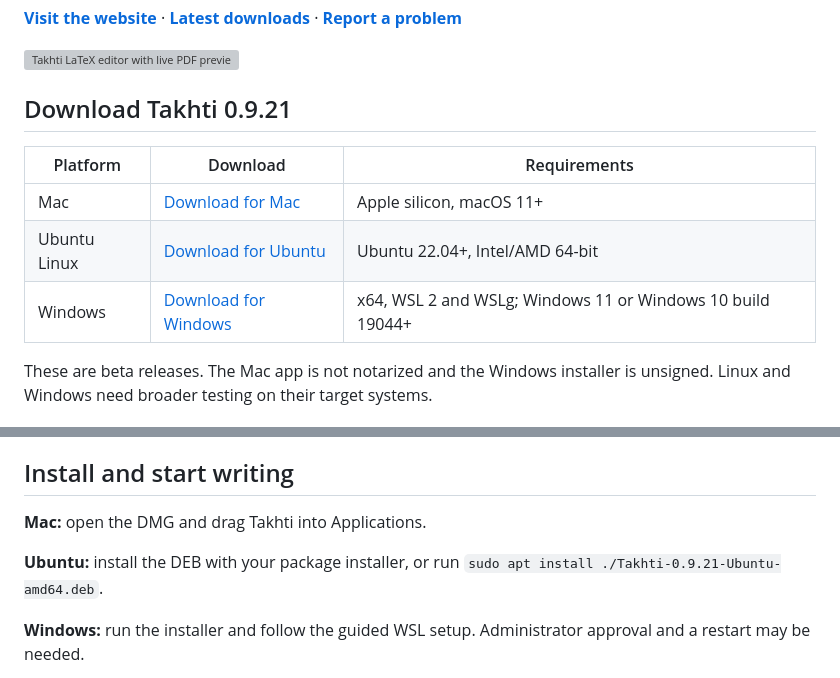
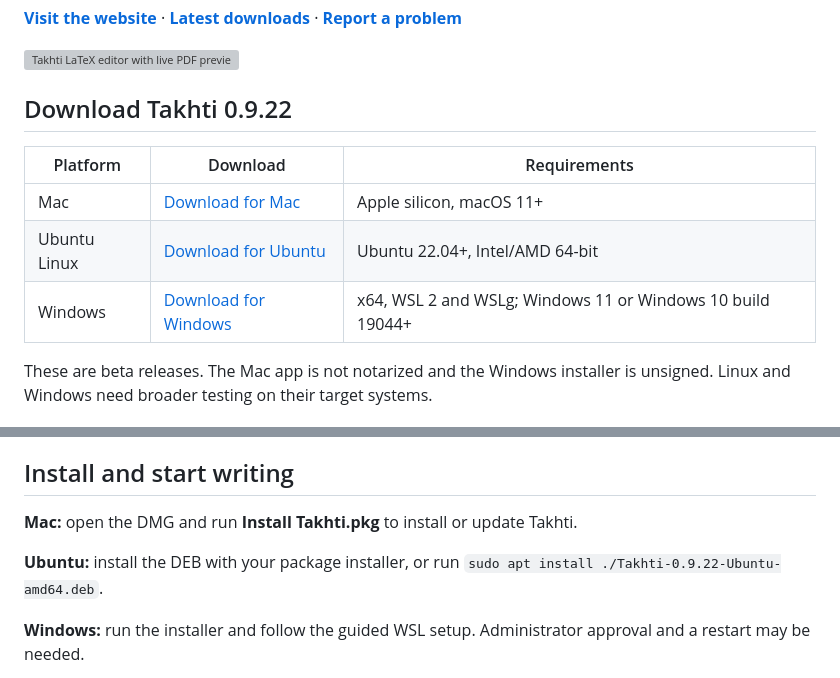
Before and after one commit to TeXTakhti/Takhti, a Markdown page: README.md, 2 parts joined by grey strips. GitHub-like rendering; grey boxes are pictures that could not be loaded.

Commit message:
Update README downloads to 0.9.22

```diff
--- a/README.md
+++ b/README.md
@@ -6,7 +6,7 @@ Fall in love with TeX. Takhti is a desktop LaTeX editor for research papers, equ
 
 ![Takhti LaTeX editor with live PDF preview](https://textakhti.github.io/Takhti/live-preview-1600.webp)
 
-## Download Takhti 0.9.21
+## Download Takhti 0.9.22
 
 | Platform | Download | Requirements |
 | --- | --- | --- |
@@ -31,9 +31,9 @@ Live feedback is incremental; initial loading and complex documents may take lon
 
 ## Install and start writing
 
-**Mac:** open the DMG and drag Takhti into Applications.
+**Mac:** open the DMG and run **Install Takhti.pkg** to install or update Takhti.
 
-**Ubuntu:** install the DEB with your package installer, or run `sudo apt install ./Takhti-0.9.21-Ubuntu-amd64.deb`.
+**Ubuntu:** install the DEB with your package installer, or run `sudo apt install ./Takhti-0.9.22-Ubuntu-amd64.deb`.
 
 **Windows:** run the installer and follow the guided WSL setup. Administrator approval and a restart may be needed.
 
```
Also changed, not shown: other parts of README.md (+3 -3 lines).
